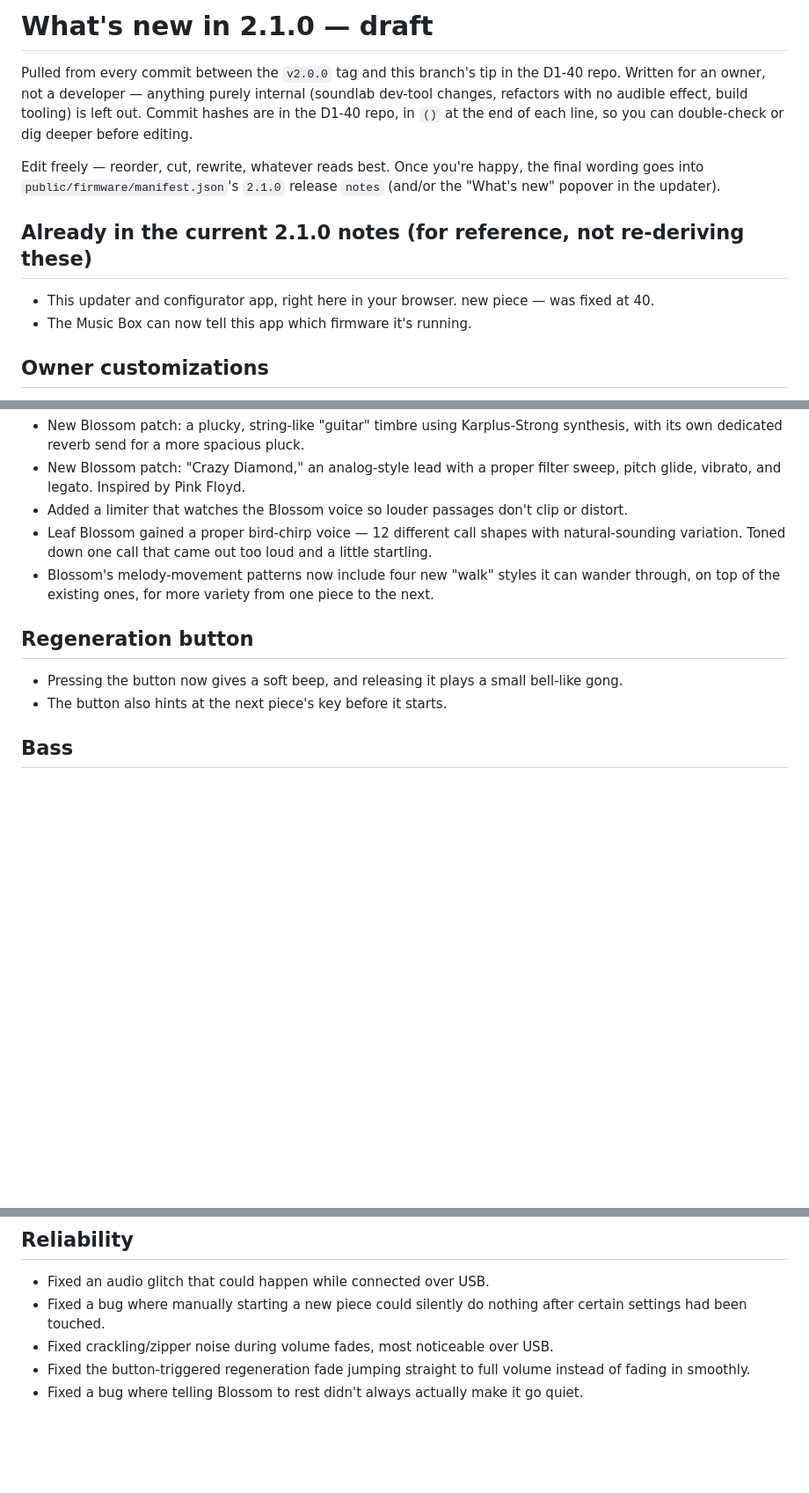
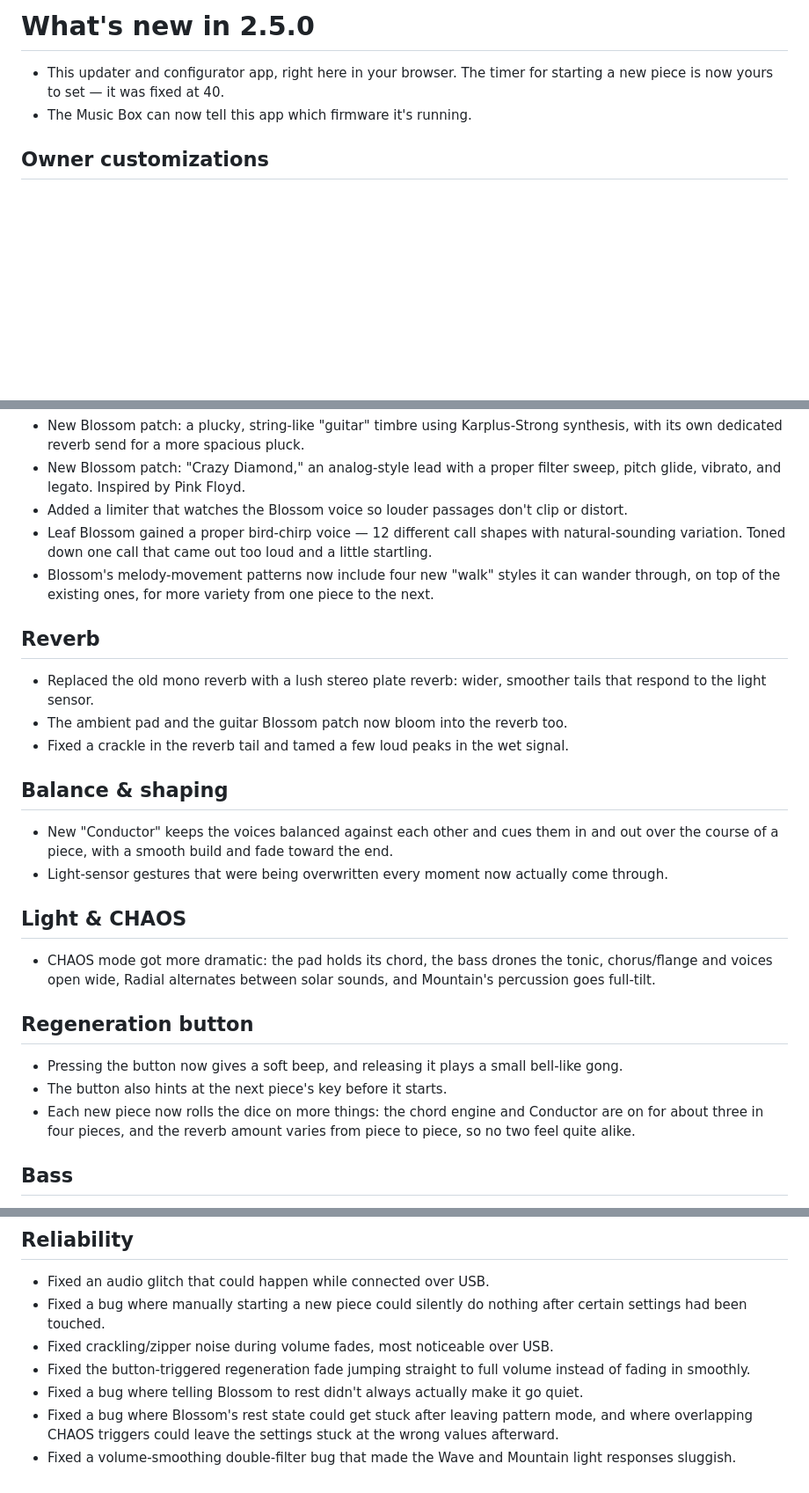
Before and after one commit to datuarellano/tahigami-musicbox, a Markdown page: WHATS-NEW-2.1.0-draft.md, 3 parts joined by grey strips. Shown at 88% size. GitHub-like rendering; blank space fills up the shorter version.

Commit message:
docs: catch up what's new draft with reverb, Conductor, CHAOS, Solar Wind
Co-Authored-By: Claude Sonnet 5 <noreply@anthropic.com>

```diff
--- a/WHATS-NEW-2.1.0-draft.md
+++ b/WHATS-NEW-2.1.0-draft.md
@@ -1,19 +1,7 @@
-# What's new in 2.1.0 — draft
+# What's new in 2.5.0
 
-Pulled from every commit between the `v2.0.0` tag and this branch's tip in the
-D1-40 repo. Written for an owner, not a developer — anything purely internal
-(soundlab dev-tool changes, refactors with no audible effect, build tooling)
-is left out. Commit hashes are in the D1-40 repo, in `()` at the end of each
-line, so you can double-check or dig deeper before editing.
-
-Edit freely — reorder, cut, rewrite, whatever reads best. Once you're happy,
-the final wording goes into `public/firmware/manifest.json`'s `2.1.0` release
-`notes` (and/or the "What's new" popover in the updater).
-
-## Already in the current 2.1.0 notes (for reference, not re-deriving these)
-
-- This updater and configurator app, right here in your browser.
-  new piece — was fixed at 40.
+- This updater and configurator app, right here in your browser. The timer
+  for starting a new piece is now yours to set — it was fixed at 40.
 - The Music Box can now tell this app which firmware it's running.
 
 ## Owner customizations
@@ -60,11 +48,36 @@ the final wording goes into `public/firmware/manifest.json`'s `2.1.0` release
   can wander through, on top of the existing ones, for more variety from
   one piece to the next.
 
+## Reverb
+
+- Replaced the old mono reverb with a lush stereo plate reverb: wider, smoother
+  tails that respond to the light sensor.
+- The ambient pad and the guitar Blossom patch now bloom into the reverb too.
+- Fixed a crackle in the reverb tail and tamed a few loud peaks in the wet
+  signal.
+
+## Balance & shaping
+
+- New "Conductor" keeps the voices balanced against each other and cues them
+  in and out over the course of a piece, with a smooth build and fade toward
+  the end.
+- Light-sensor gestures that were being overwritten every moment now actually
+  come through.
+
+## Light & CHAOS
+
+- CHAOS mode got more dramatic: the pad holds its chord, the bass drones the
+  tonic, chorus/flange and voices open wide, Radial alternates between solar
+  sounds, and Mountain's percussion goes full-tilt.
+
 ## Regeneration button
 
 - Pressing the button now gives a soft beep, and releasing it plays a small
   bell-like gong.
 - The button also hints at the next piece's key before it starts.
+- Each new piece now rolls the dice on more things: the chord engine and
+  Conductor are on for about three in four pieces, and the reverb amount
+  varies from piece to piece, so no two feel quite alike.
 
 ## Bass
 
@@ -117,3 +133,8 @@ the final wording goes into `public/firmware/manifest.json`'s `2.1.0` release
   volume instead of fading in smoothly.
 - Fixed a bug where telling Blossom to rest didn't always actually make it
   go quiet.
+- Fixed a bug where Blossom's rest state could get stuck after leaving
+  pattern mode, and where overlapping CHAOS triggers could leave the settings
+  stuck at the wrong values afterward.
+- Fixed a volume-smoothing double-filter bug that made the Wave and Mountain
+  light responses sluggish.
```
Also changed, not shown: other parts of WHATS-NEW-2.1.0-draft.md (+3 -0 lines).
